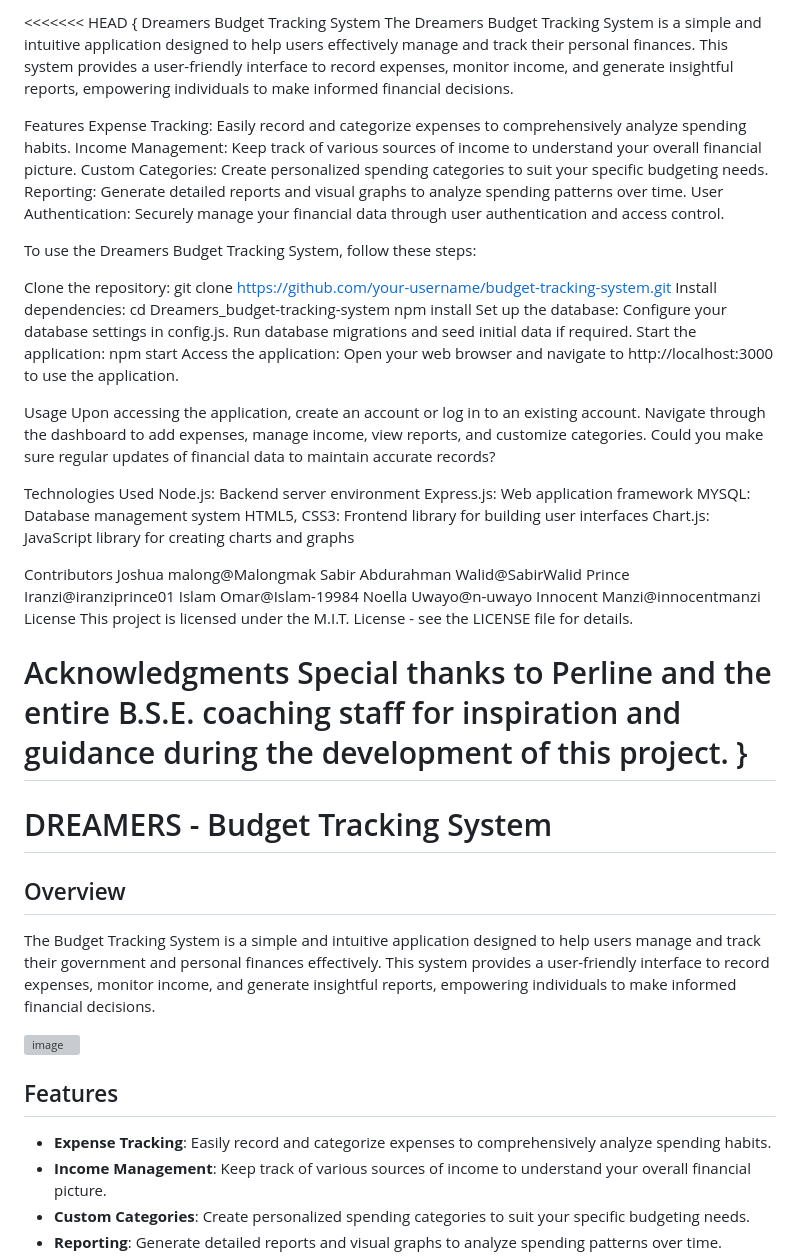
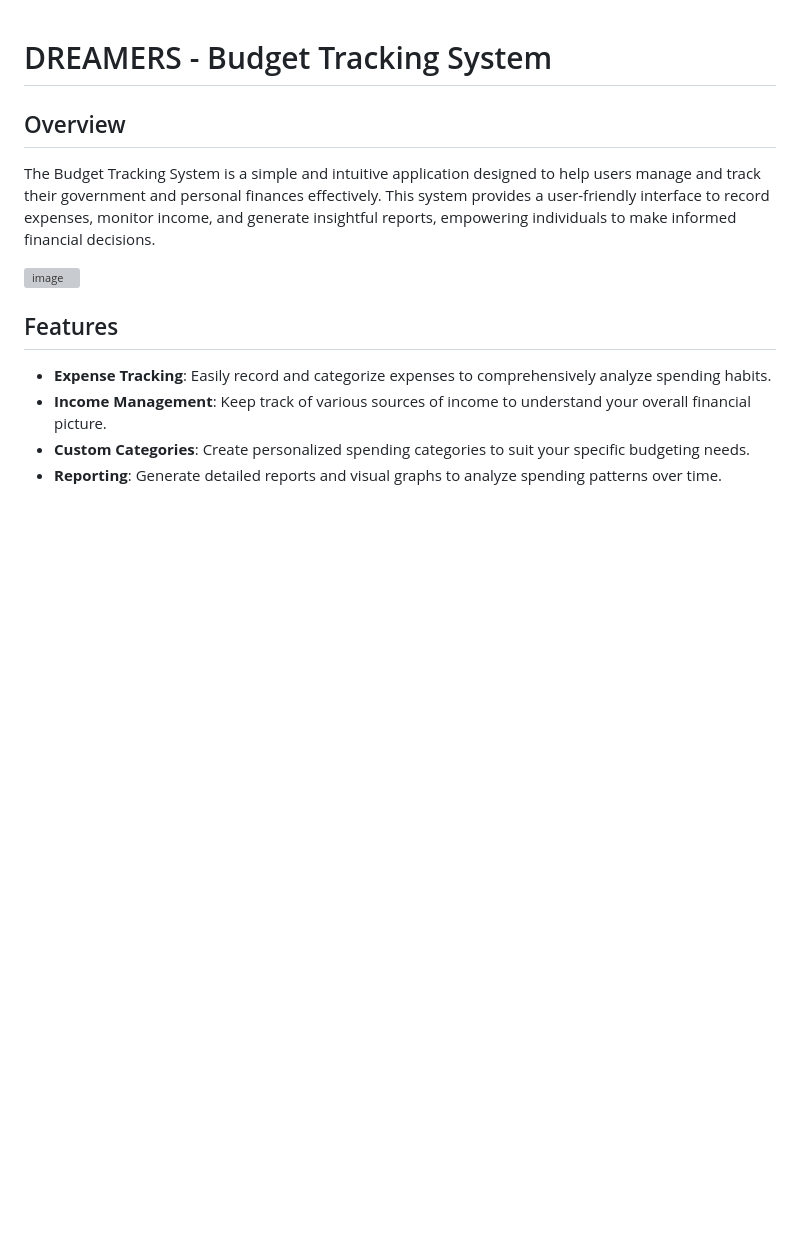
Before and after one commit to iranziprince01/budget-tracking-system, a Markdown page: README.md, the part around one of its changes. Drawn GitHub-style; blank space fills up the shorter version; grey boxes are pictures that could not be loaded.

```diff
--- a/README.md
+++ b/README.md
@@ -1,29 +1,13 @@
-<<<<<<< HEAD
-{ Dreamers Budget Tracking System The Dreamers Budget Tracking System is a simple and intuitive application designed to help users effectively manage and track their personal finances. This system provides a user-friendly interface to record expenses, monitor income, and generate insightful reports, empowering individuals to make informed financial decisions.
-
-Features Expense Tracking: Easily record and categorize expenses to comprehensively analyze spending habits. Income Management: Keep track of various sources of income to understand your overall financial picture. Custom Categories: Create personalized spending categories to suit your specific budgeting needs. Reporting: Generate detailed reports and visual graphs to analyze spending patterns over time. User Authentication: Securely manage your financial data through user authentication and access control.
-
-To use the Dreamers Budget Tracking System, follow these steps:
-
-Clone the repository: git clone https://github.com/your-username/budget-tracking-system.git Install dependencies: cd Dreamers_budget-tracking-system npm install Set up the database: Configure your database settings in config.js. Run database migrations and seed initial data if required. Start the application: npm start Access the application: Open your web browser and navigate to http://localhost:3000 to use the application.
-
-Usage Upon accessing the application, create an account or log in to an existing account. Navigate through the dashboard to add expenses, manage income, view reports, and customize categories. Could you make sure regular updates of financial data to maintain accurate records?
-
-Technologies Used Node.js: Backend server environment Express.js: Web application framework MYSQL: Database management system HTML5, CSS3: Frontend library for building user interfaces Chart.js: JavaScript library for creating charts and graphs
-
-Contributors Joshua malong@Malongmak Sabir Abdurahman Walid@SabirWalid Prince Iranzi@iranziprince01 Islam Omar@Islam-19984 Noella Uwayo@n-uwayo Innocent Manzi@innocentmanzi License This project is licensed under the M.I.T. License - see the LICENSE file for details.
-
-Acknowledgments Special thanks to Perline and the entire B.S.E. coaching staff for inspiration and guidance during the development of this project. }
-=======
 # DREAMERS - Budget Tracking System
 
 ## Overview
+
 The Budget Tracking System is a simple and intuitive application designed to help users manage and track their government and personal finances effectively. This system provides a user-friendly interface to record expenses, monitor income, and generate insightful reports, empowering individuals to make informed financial decisions.
 
 ![image](https://github.com/iranziprince01/budget-tracking-system/assets/116654088/498036a1-c93b-4f44-b470-f014224dd41b)
 
+## Features
 
-## Features
 - **Expense Tracking**: Easily record and categorize expenses to comprehensively analyze spending habits.
 - **Income Management**: Keep track of various sources of income to understand your overall financial picture.
 - **Custom Categories**: Create personalized spending categories to suit your specific budgeting needs.
```
Also changed, not shown: other parts of README.md (+19 -3 lines).
